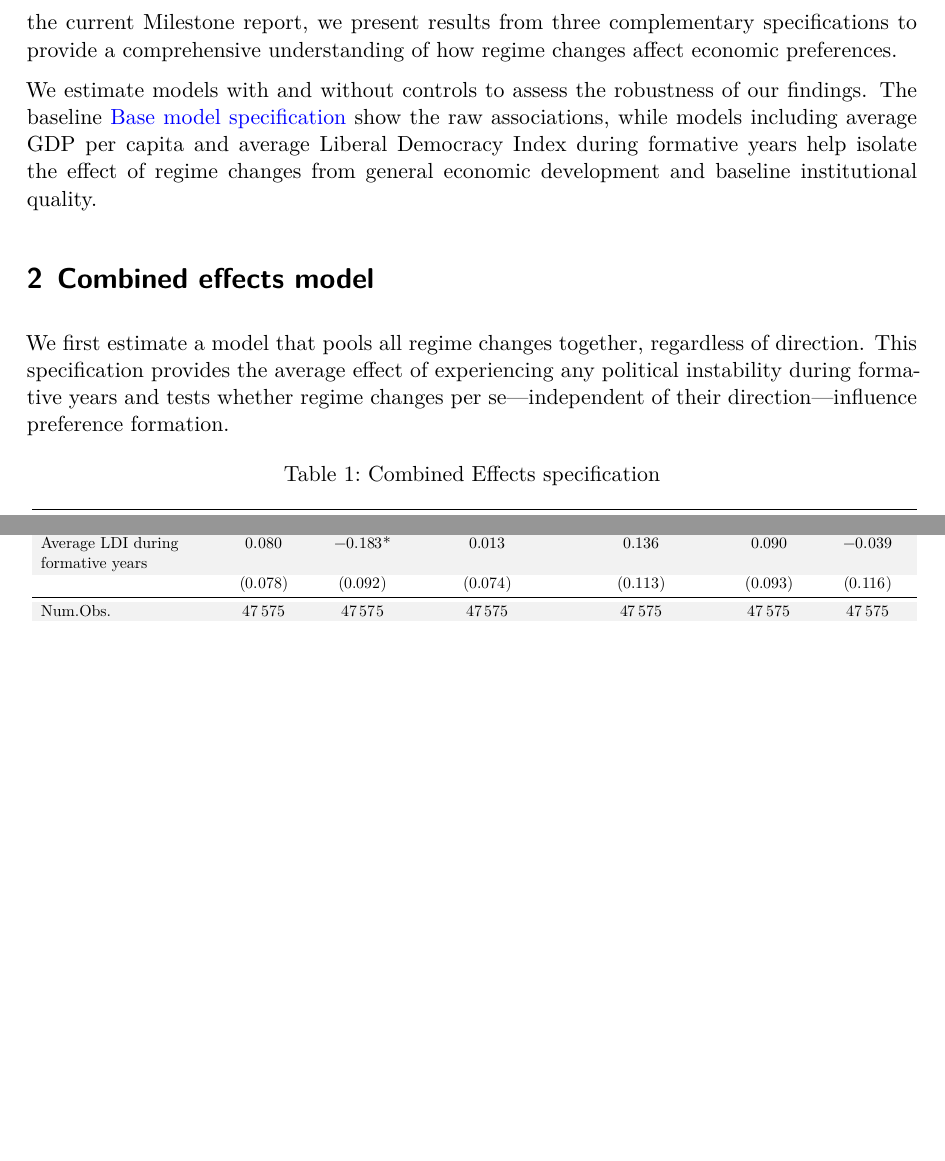
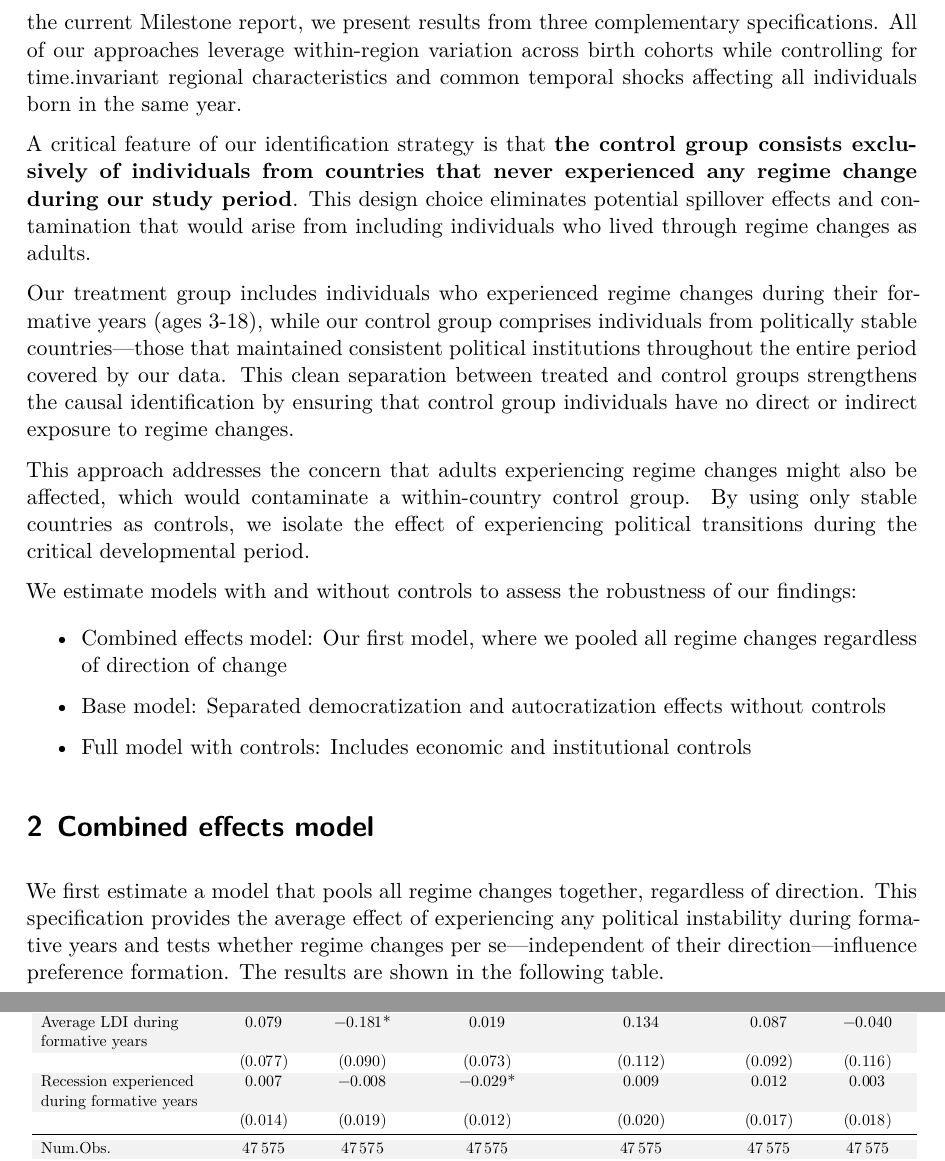
Before and after one commit to Andyyces/regime-changes-and-economic-preferences, a Quarto document (Milestones/Milestone-4_Results.qmd): two parts of pages 2 and 5 of 6 before the commit and two parts of pages 2 and 7 of 7 after it, joined at a grey line, cut so that both start at the same text, the shorter picture padded with empty space. The pictures show the output file Milestones/Milestone-4_Results.pdf that the author committed with the source.

Commit message:
adding recession dummy + text

````diff
--- a/Milestones/Milestone-4_Results.qmd
+++ b/Milestones/Milestone-4_Results.qmd
@@ -67,15 +67,27 @@ model_names <- c("Patience", "Risk taking", "Positive reciprocity", "Negative re
 
 # Estimation Strategy
 
-We employ a two-way fixed effects (TWFE) specification to identify the causal effect of regime changes exposure during formative years on economic preferences. Information about the econometric specification of our models can be found in the previous Milestone report. In the current Milestone report, we present results from three complementary specifications to provide a comprehensive understanding of how regime changes affect economic preferences.
+We employ a two-way fixed effects (TWFE) specification to identify the causal effect of regime changes exposure during formative years (3-18) on economic preferences. Information about the econometric specification of our models can be found in the previous Milestone report. In the current Milestone report, we present results from three complementary specifications. All of our approaches leverage within-region variation across birth cohorts while controlling for time.invariant regional characteristics and common temporal shocks affecting all individuals born in the same year.
 
-We estimate models with and without controls to assess the robustness of our findings. The baseline [Base model specification] show the raw associations, while models including average GDP per capita and average Liberal Democracy Index during formative years help isolate the effect of regime changes from general economic development and baseline institutional quality.
+A critical feature of our identification strategy is that **the control group consists exclusively of individuals from countries that never experienced any regime change during our study period**. This design choice eliminates potential spillover effects and contamination that would arise from including individuals who lived through regime changes as adults.
+
+Our treatment group includes individuals who experienced regime changes during their formative years (ages 3-18), while our control group comprises individuals from politically stable countries—those that maintained consistent political institutions throughout the entire period covered by our data. This clean separation between treated and control groups strengthens the causal identification by ensuring that control group individuals have no direct or indirect exposure to regime changes.
+
+This approach addresses the concern that adults experiencing regime changes might also be affected, which would contaminate a within-country control group. By using only stable countries as controls, we isolate the effect of experiencing political transitions during the critical developmental period.
+
+We estimate models with and without controls to assess the robustness of our findings:
+
+-   Combined effects model: Our first model, where we pooled all regime changes regardless of direction of change
+
+-   Base model: Separated democratization and autocratization effects without controls
+
+-   Full model with controls: Includes economic and institutional controls
 
 # Combined effects model
 
-We first estimate a model that pools all regime changes together, regardless of direction. This specification provides the average effect of experiencing any political instability during formative years and tests whether regime changes per se—independent of their direction—influence preference formation.
+We first estimate a model that pools all regime changes together, regardless of direction. This specification provides the average effect of experiencing any political instability during formative years and tests whether regime changes per se—independent of their direction—influence preference formation. The results are shown in the following table.
 
-```{r}
+```{r combined effects}
 #| echo: false
 msummary(
   preference_models,
````
Also changed, not shown: Milestones/Milestone-4_Results.pdf.
